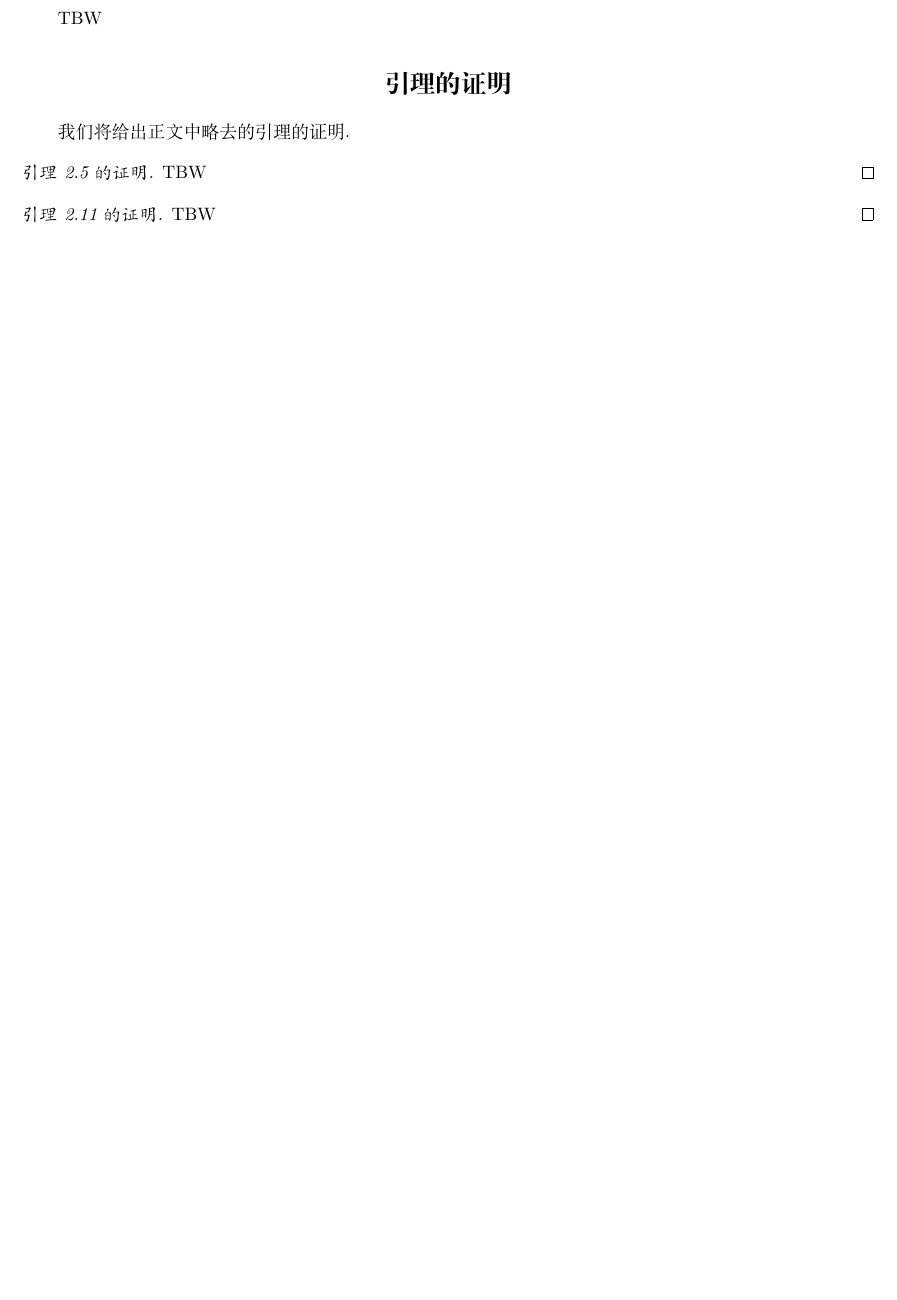
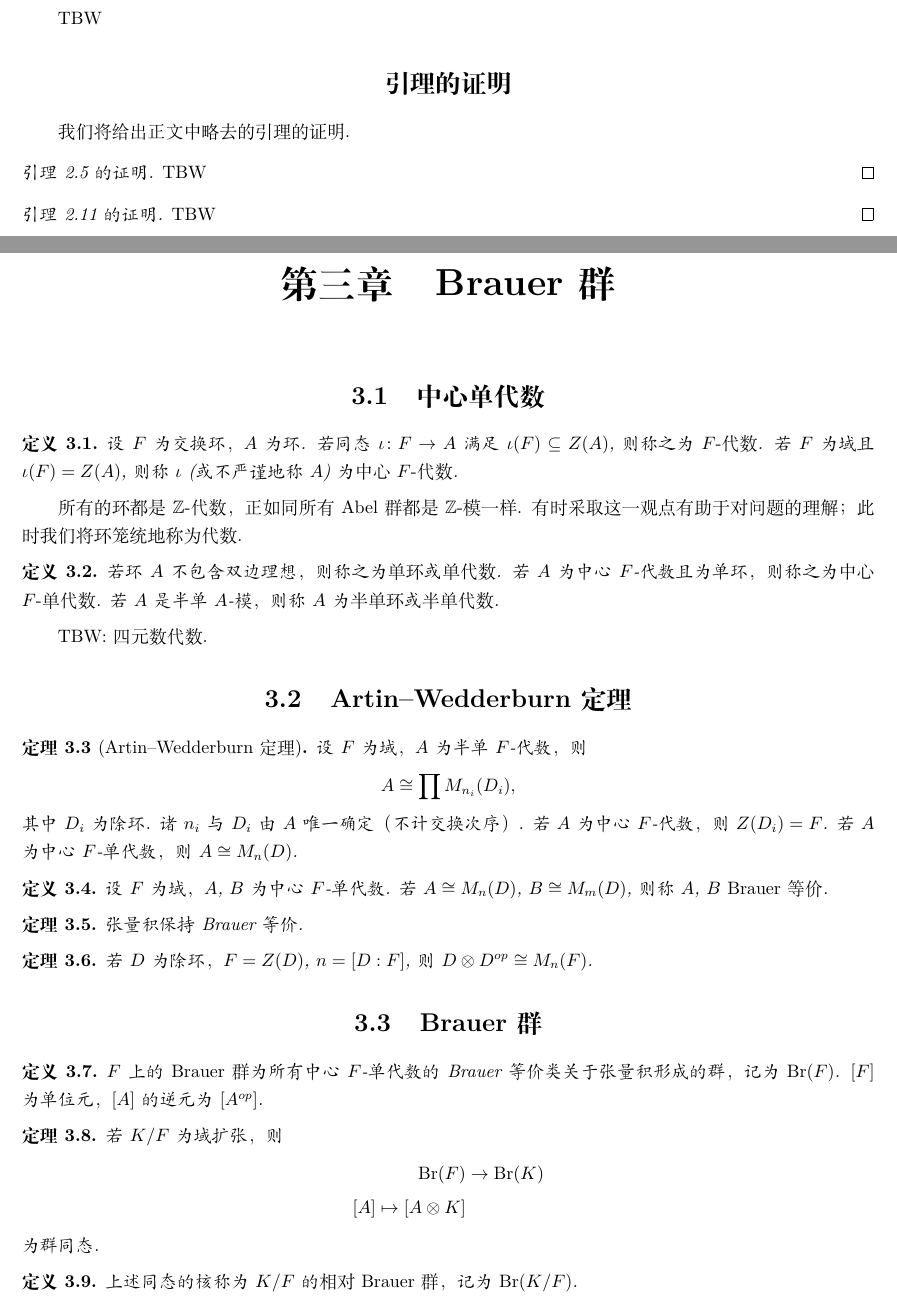
Before and after one commit to tonyxty/fermat, a LaTeX book (main.tex, which reads CSA.tex): part of page 8 of 8 before the commit and two parts of pages 8 and 9 of 9 after it, the two joined at a grey line, cut so that both start at the same text, the shorter picture padded with empty space. Compiled offline with XeLaTeX.

Commit message:
写 Brauer 群 的梗概

```diff
--- /dev/null
+++ b/CSA.tex
@@ -0,0 +1,49 @@
+\chapter{Brauer 群}
+
+\section{中心单代数}
+\begin{defn}
+  设 $F$ 为交换环，$A$ 为环.  若同态 $\iota \colon F \to A$ 满足 $\iota(F) \subseteq Z(A)$, 则称之为 \emph{$F$-代数}.  若 $F$ 为域且 $\iota(F) = Z(A)$, 则称 $\iota$ (或不严谨地称 $A$) 为\emph{中心 $F$-代数}.
+\end{defn}
+所有的环都是 $\Z$-代数，正如同所有 Abel 群都是 $\Z$-模一样.  有时采取这一观点有助于对问题的理解；此时我们将环笼统地称为代数.
+
+\begin{defn}
+  若环 $A$ 不包含双边理想，则称之为\emph{单环}或\emph{单代数}.  若 $A$ 为中心 $F$-代数且为单环，则称之为\emph{中心 $F$-单代数}.  若 $A$ 是半单 $A$-模，则称 $A$ 为\emph{半单环}或\emph{半单代数}.
+\end{defn}
+
+TBW: 四元数代数.
+
+\section{Artin--Wedderburn 定理}
+\begin{thm}[Artin--Wedderburn 定理]
+  设 $F$ 为域，$A$ 为半单 $F$-代数，则
+  \[ A \cong \prod M_{n_i}(D_i), \]
+  其中 $D_i$ 为除环.  诸 $n_i$ 与 $D_i$ 由 $A$ 唯一确定（不计交换次序）.  若 $A$ 为中心 $F$-代数，则 $Z(D_i) = F$.  若 $A$ 为中心 $F$-单代数，则 $A \cong M_{n}(D)$.
+\end{thm}
+
+\begin{defn}
+  设 $F$ 为域，$A$, $B$ 为中心 $F$-单代数.  若 $A \cong M_n(D)$, $B \cong M_m(D)$, 则称 $A$, $B$ \emph{Brauer 等价}.
+\end{defn}
+
+\begin{thm}
+  张量积保持 Brauer 等价.
+\end{thm}
+
+\begin{thm}
+  若 $D$ 为除环，$F = Z(D)$, $n = [D:F]$, 则 $D \otimes D^{op} \cong M_n(F)$.
+\end{thm}
+
+\section{Brauer 群}
+\begin{defn}
+  $F$ 上的 \emph{Brauer 群}为所有中心 $F$-单代数的 Brauer 等价类关于张量积形成的群，记为 $\Br(F)$.  $[F]$ 为单位元，$[A]$ 的逆元为 $[A^{op}]$.
+\end{defn}
+
+\begin{thm}
+  若 $K/F$ 为域扩张，则
+  \begin{align*}
+    \Br(F) &\to \Br(K) \\
+    [A] \mapsto [A \otimes K]
+  \end{align*}
+  为群同态.
+\end{thm}
+\begin{defn}
+  上述同态的核称为 $K/F$ 的\emph{相对 Brauer 群}，记为 $\Br(K/F)$.
+\end{defn}
--- a/main.tex
+++ b/main.tex
@@ -10,6 +10,7 @@
 \newcommand\I{\mathcal I}
 \DeclareMathOperator{\Cl}{Cl}
 \DeclareMathOperator{\Gal}{Gal}
+\DeclareMathOperator{\Br}{Br}
 \DeclareMathOperator{\id}{id}
 \newtheorem{thm}{定理}[chapter]
 \newtheorem{question}[thm]{问题}
```
Also changed, not shown: main.tex (1 more changed lines).
